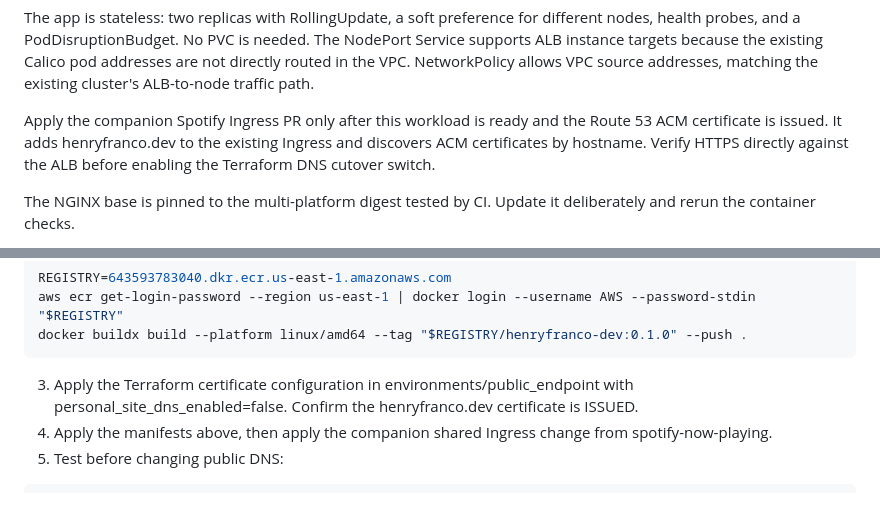
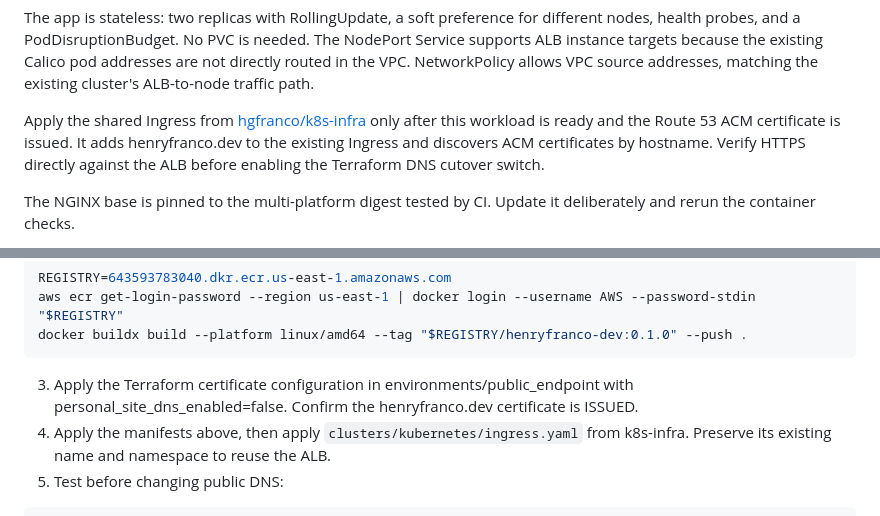
Before and after one commit to hgfranco/henryfranco-site, a Markdown page: README.md, 2 parts joined by grey strips. Rendered like a GitHub page.

Commit message:
Document shared routing ownership in k8s-infra

````diff
--- a/README.md
+++ b/README.md
@@ -38,7 +38,7 @@ kubectl port-forward service/henryfranco-dev -n spotify-now-playing 8080:80
 
 The app is stateless: two replicas with RollingUpdate, a soft preference for different nodes, health probes, and a PodDisruptionBudget. No PVC is needed. The NodePort Service supports ALB instance targets because the existing Calico pod addresses are not directly routed in the VPC. NetworkPolicy allows VPC source addresses, matching the existing cluster's ALB-to-node traffic path.
 
-Apply the companion Spotify Ingress PR only after this workload is ready and the Route 53 ACM certificate is issued. It adds henryfranco.dev to the existing Ingress and discovers ACM certificates by hostname. Verify HTTPS directly against the ALB before enabling the Terraform DNS cutover switch.
+Apply the shared Ingress from [hgfranco/k8s-infra](https://github.com/hgfranco/k8s-infra) only after this workload is ready and the Route 53 ACM certificate is issued. It adds henryfranco.dev to the existing Ingress and discovers ACM certificates by hostname. Verify HTTPS directly against the ALB before enabling the Terraform DNS cutover switch.
 
 The NGINX base is pinned to the multi-platform digest tested by CI. Update it deliberately and rerun the container checks.
 
@@ -65,7 +65,7 @@ docker buildx build --platform linux/amd64 --tag "$REGISTRY/henryfranco-dev:0.1.
 ```
 
 3. Apply the Terraform certificate configuration in environments/public_endpoint with personal_site_dns_enabled=false. Confirm the henryfranco.dev certificate is ISSUED.
-4. Apply the manifests above, then apply the companion shared Ingress change from spotify-now-playing.
+4. Apply the manifests above, then apply `clusters/kubernetes/ingress.yaml` from k8s-infra. Preserve its existing name and namespace to reuse the ALB.
 5. Test before changing public DNS:
 
 ```bash
````
